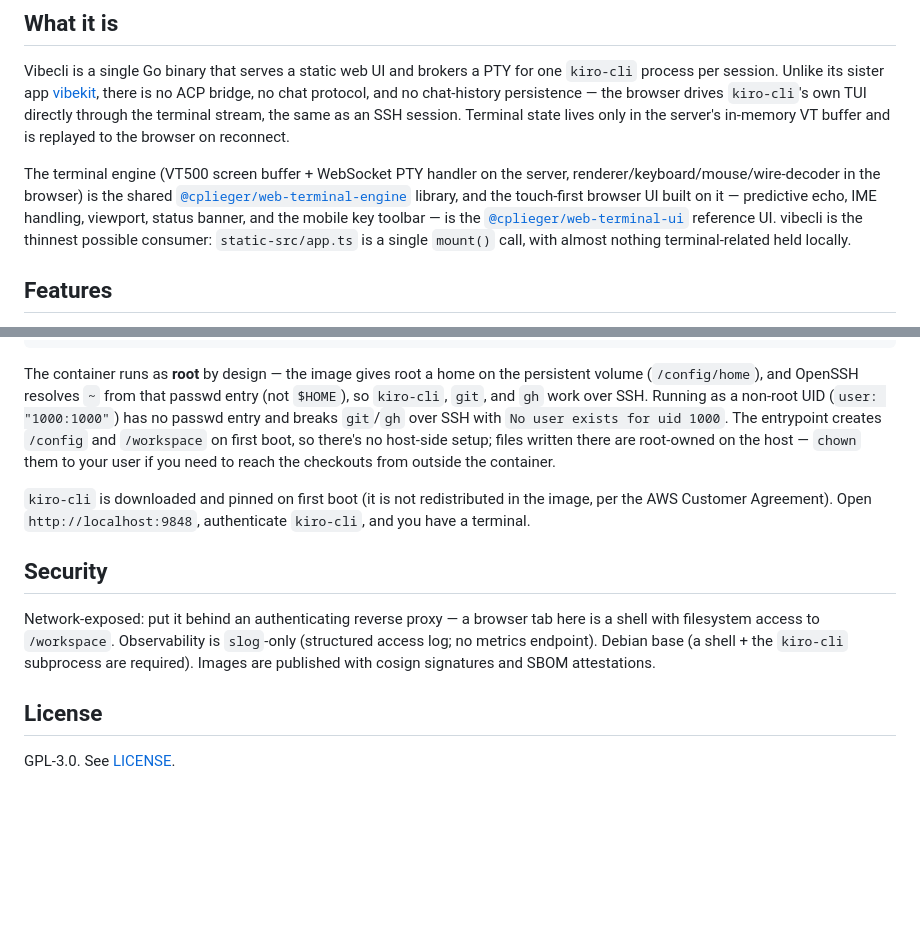
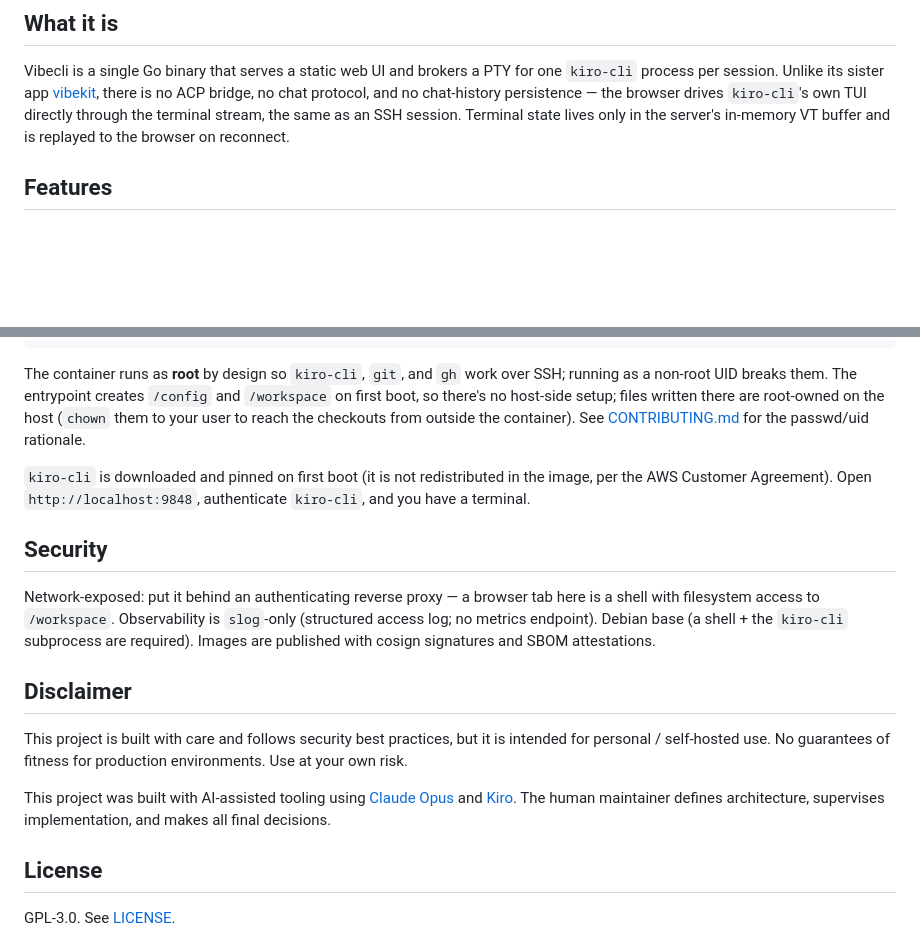
Before and after one commit to cplieger/web-terminal-kiro, a Markdown page: README.md, 2 parts joined by grey strips. Drawn GitHub-style; blank space fills up the shorter version.

Commit message:
docs: refine README for external readers
Clean up the docs for external readers: reword the disclaimer to "personal / self-hosted use", standardize the AI-assisted-tooling note, and remove internal/deployment-specific framing.

````diff
--- a/README.md
+++ b/README.md
@@ -15,8 +14,6 @@ A minimal browser terminal for the Kiro CLI — `kiro-cli` in a tab, nothing mor
 ## What it is
 
 Vibecli is a single Go binary that serves a static web UI and brokers a PTY for one `kiro-cli` process per session. Unlike its sister app [vibekit](https://github.com/cplieger/vibekit), there is no ACP bridge, no chat protocol, and no chat-history persistence — the browser drives `kiro-cli`'s own TUI directly through the terminal stream, the same as an SSH session. Terminal state lives only in the server's in-memory VT buffer and is replayed to the browser on reconnect.
-
-The terminal engine (VT500 screen buffer + WebSocket PTY handler on the server, renderer/keyboard/mouse/wire-decoder in the browser) is the shared [`@cplieger/web-terminal-engine`](https://github.com/cplieger/web-terminal-engine) library, and the touch-first browser UI built on it — predictive echo, IME handling, viewport, status banner, and the mobile key toolbar — is the [`@cplieger/web-terminal-ui`](https://github.com/cplieger/web-terminal-ui) reference UI. vibecli is the thinnest possible consumer: `static-src/app.ts` is a single `mount()` call, with almost nothing terminal-related held locally.
 
 ## Features
 
@@ -39,7 +36,7 @@ services:
     restart: unless-stopped
 ```
 
-The container runs as **root** by design — the image gives root a home on the persistent volume (`/config/home`), and OpenSSH resolves `~` from that passwd entry (not `$HOME`), so `kiro-cli`, `git`, and `gh` work over SSH. Running as a non-root UID (`user: "1000:1000"`) has no passwd entry and breaks `git`/`gh` over SSH with `No user exists for uid 1000`. The entrypoint creates `/config` and `/workspace` on first boot, so there's no host-side setup; files written there are root-owned on the host — `chown` them to your user if you need to reach the checkouts from outside the container.
+The container runs as **root** by design so `kiro-cli`, `git`, and `gh` work over SSH; running as a non-root UID breaks them. The entrypoint creates `/config` and `/workspace` on first boot, so there's no host-side setup; files written there are root-owned on the host (`chown` them to your user to reach the checkouts from outside the container). See [CONTRIBUTING.md](CONTRIBUTING.md) for the passwd/uid rationale.
 
 `kiro-cli` is downloaded and pinned on first boot (it is not redistributed in the image, per the AWS Customer Agreement). Open `http://localhost:9848`, authenticate `kiro-cli`, and you have a terminal.
 
@@ -47,6 +44,12 @@ The container runs as **root** by design — the image gives root a home on the
 
 Network-exposed: put it behind an authenticating reverse proxy — a browser tab here is a shell with filesystem access to `/workspace`. Observability is `slog`-only (structured access log; no metrics endpoint). Debian base (a shell + the `kiro-cli` subprocess are required). Images are published with cosign signatures and SBOM attestations.
 
+## Disclaimer
+
+This project is built with care and follows security best practices, but it is intended for personal / self-hosted use. No guarantees of fitness for production environments. Use at your own risk.
+
+This project was built with AI-assisted tooling using [Claude Opus](https://www.anthropic.com/claude) and [Kiro](https://kiro.dev). The human maintainer defines architecture, supervises implementation, and makes all final decisions.
+
 ## License
 
 GPL-3.0. See [LICENSE](LICENSE).
````
Also changed, not shown: other parts of README.md (+0 -1 lines).
